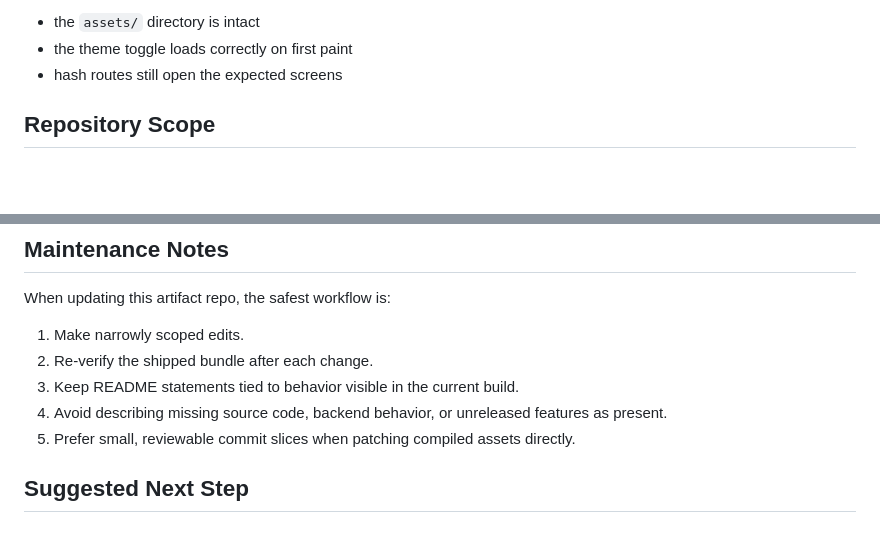
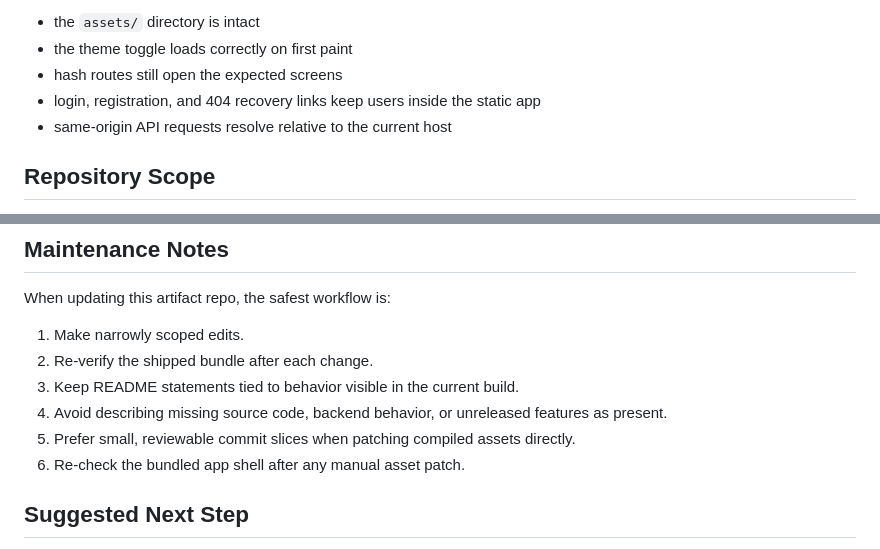
Before and after one commit to deepti-96/TouchDown, a Markdown page: README.md, 2 parts joined by grey strips. Drawn GitHub-style; blank space fills up the shorter version.

Commit message:
Clarify static deployment checks

```diff
--- a/README.md
+++ b/README.md
@@ -100,6 +100,8 @@ Before sharing a deployment, it is worth quickly checking that:
 - the `assets/` directory is intact
 - the theme toggle loads correctly on first paint
 - hash routes still open the expected screens
+- login, registration, and 404 recovery links keep users inside the static app
+- same-origin API requests resolve relative to the current host
 
 ## Repository Scope
 
@@ -150,6 +152,7 @@ When updating this artifact repo, the safest workflow is:
 3. Keep README statements tied to behavior visible in the current build.
 4. Avoid describing missing source code, backend behavior, or unreleased features as present.
 5. Prefer small, reviewable commit slices when patching compiled assets directly.
+6. Re-check the bundled app shell after any manual asset patch.
 
 ## Suggested Next Step
 
```
